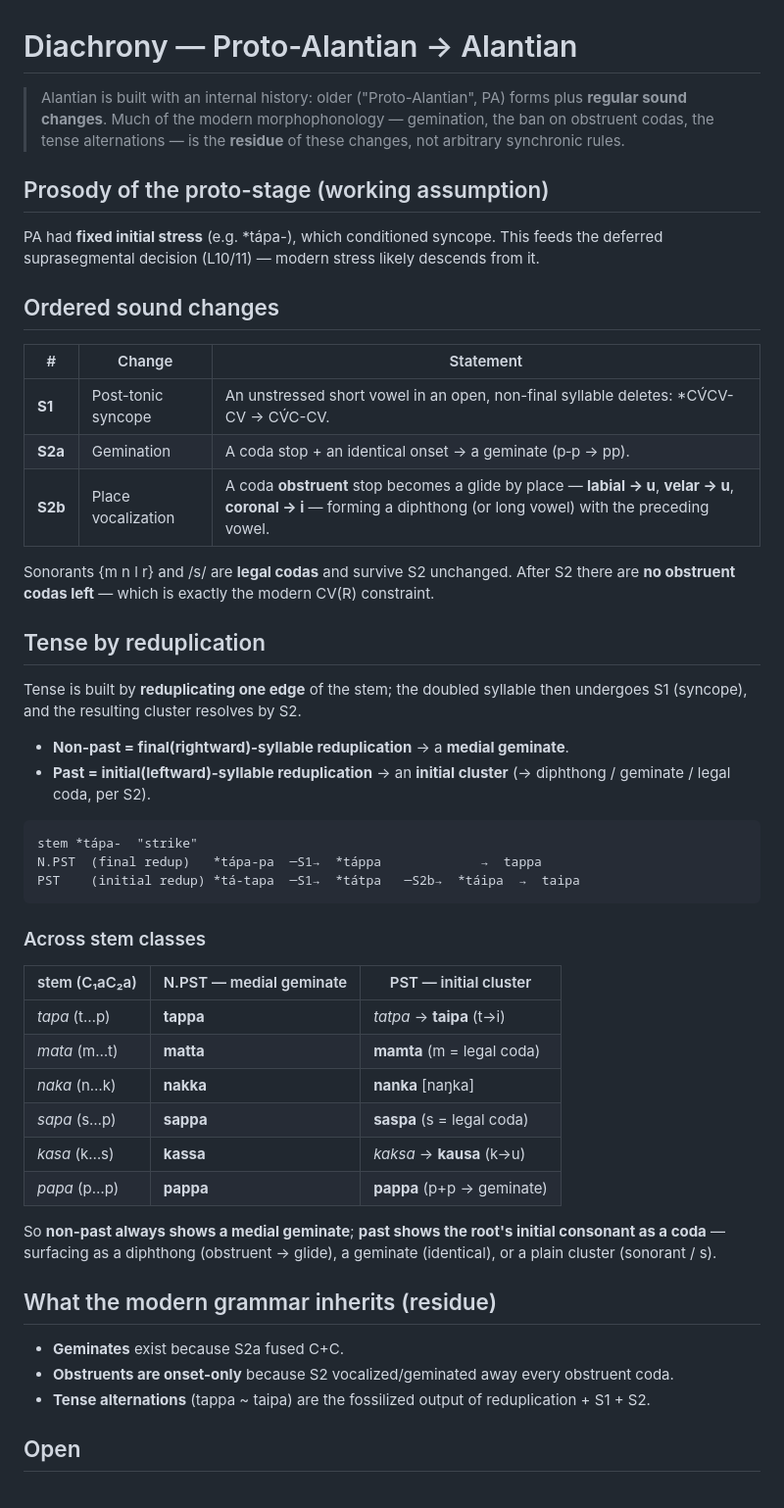
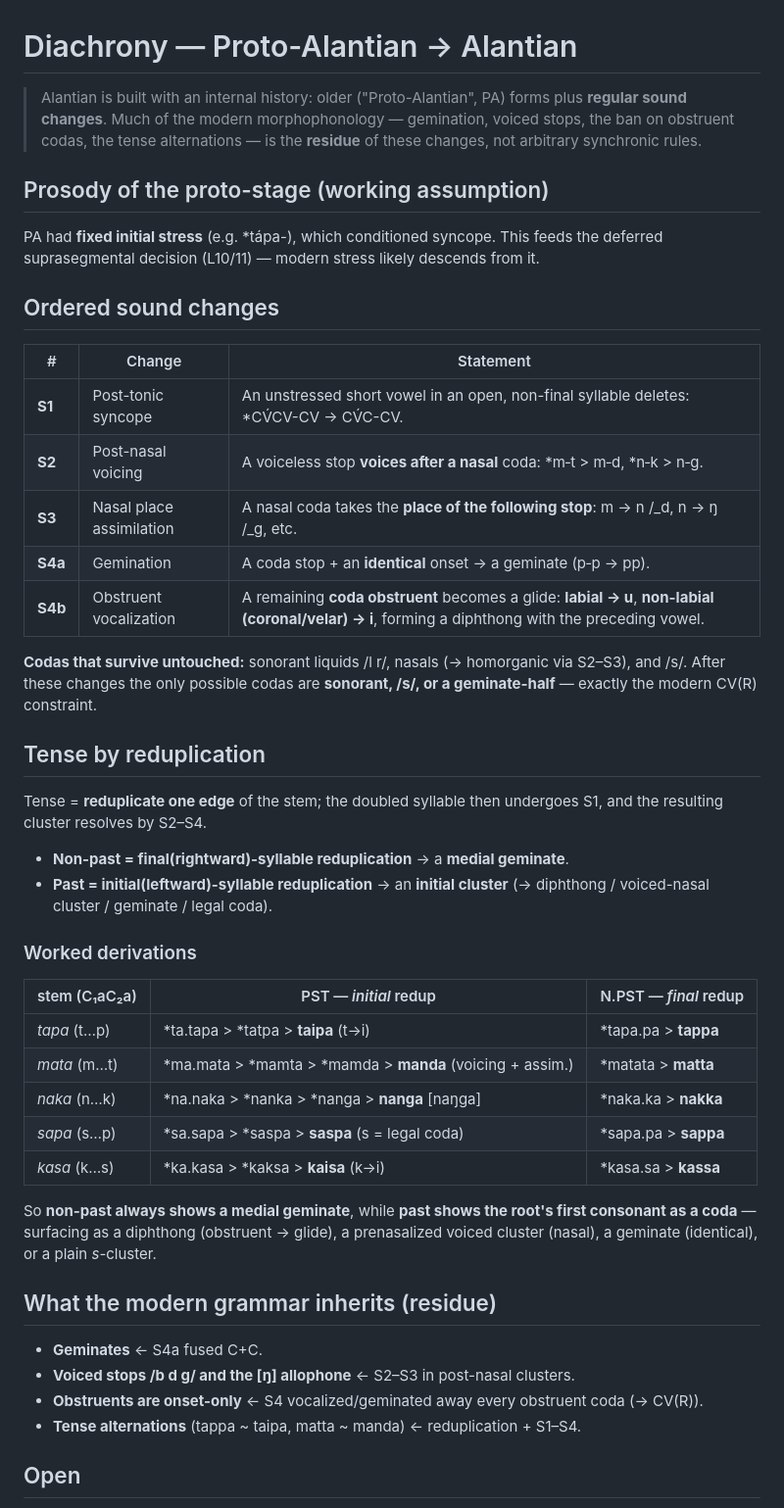
Before and after one commit to oWilsonBarbosa/Conlanging, a Markdown page: language/diachrony.md, the part around the change. Shown at 98% size. Rendered like a GitHub page.

Commit message:
Refine sound laws: vocalization labial>u / else>i; add post-nasal voicing + nasal assimilation (manda, nanga)

````diff
--- a/language/diachrony.md
+++ b/language/diachrony.md
@@ -1,9 +1,9 @@
 # Diachrony — Proto-Alantian → Alantian
 
 > Alantian is built with an internal history: older ("Proto-Alantian", PA) forms plus
-> **regular sound changes**. Much of the modern morphophonology — gemination, the ban on
-> obstruent codas, the tense alternations — is the **residue** of these changes, not
-> arbitrary synchronic rules.
+> **regular sound changes**. Much of the modern morphophonology — gemination, voiced
+> stops, the ban on obstruent codas, the tense alternations — is the **residue** of these
+> changes, not arbitrary synchronic rules.
 
 ## Prosody of the proto-stage (working assumption)
 
@@ -15,47 +15,44 @@ deferred suprasegmental decision (L10/11) — modern stress likely descends from
 | # | Change | Statement |
 |---|---|---|
 | **S1** | Post-tonic syncope | An unstressed short vowel in an open, non-final syllable deletes: *CV́CV-CV → CV́C-CV. |
-| **S2a** | Gemination | A coda stop + an identical onset → a geminate (p‑p → pp). |
-| **S2b** | Place vocalization | A coda **obstruent** stop becomes a glide by place — **labial → u**, **velar → u**, **coronal → i** — forming a diphthong (or long vowel) with the preceding vowel. |
+| **S2** | Post-nasal voicing | A voiceless stop **voices after a nasal** coda: *m‑t > m‑d, *n‑k > n‑g. |
+| **S3** | Nasal place assimilation | A nasal coda takes the **place of the following stop**: m → n /_d, n → ŋ /_g, etc. |
+| **S4a** | Gemination | A coda stop + an **identical** onset → a geminate (p‑p → pp). |
+| **S4b** | Obstruent vocalization | A remaining **coda obstruent** becomes a glide: **labial → u**, **non-labial (coronal/velar) → i**, forming a diphthong with the preceding vowel. |
 
-Sonorants {m n l r} and /s/ are **legal codas** and survive S2 unchanged. After S2 there
-are **no obstruent codas left** — which is exactly the modern CV(R) constraint.
+**Codas that survive untouched:** sonorant liquids /l r/, nasals (→ homorganic via S2–S3),
+and /s/. After these changes the only possible codas are **sonorant, /s/, or a
+geminate-half** — exactly the modern CV(R) constraint.
 
 ## Tense by reduplication
 
-Tense is built by **reduplicating one edge** of the stem; the doubled syllable then
-undergoes S1 (syncope), and the resulting cluster resolves by S2.
+Tense = **reduplicate one edge** of the stem; the doubled syllable then undergoes S1, and
+the resulting cluster resolves by S2–S4.
 
 - **Non-past = final(rightward)-syllable reduplication** → a **medial geminate**.
 - **Past = initial(leftward)-syllable reduplication** → an **initial cluster**
-  (→ diphthong / geminate / legal coda, per S2).
+  (→ diphthong / voiced-nasal cluster / geminate / legal coda).
 
-```
-stem *tápa-  "strike"
-N.PST  (final redup)   *tápa-pa  ─S1→  *táppa             →  tappa
-PST    (initial redup) *tá-tapa  ─S1→  *tátpa   ─S2b→  *táipa  →  taipa
-```
+### Worked derivations
 
-### Across stem classes
+| stem (C₁aC₂a) | PST — *initial* redup | N.PST — *final* redup |
+|---|---|---|
+| *tapa* (t…p) | *ta.tapa > *tatpa > **taipa** (t→i) | *tapa.pa > **tappa** |
+| *mata* (m…t) | *ma.mata > *mamta > *mamda > **manda** (voicing + assim.) | *matata > **matta** |
+| *naka* (n…k) | *na.naka > *nanka > *nanga > **nanga** [naŋga] | *naka.ka > **nakka** |
+| *sapa* (s…p) | *sa.sapa > *saspa > **saspa** (s = legal coda) | *sapa.pa > **sappa** |
+| *kasa* (k…s) | *ka.kasa > *kaksa > **kaisa** (k→i) | *kasa.sa > **kassa** |
 
-| stem (C₁aC₂a) | N.PST — medial geminate | PST — initial cluster |
-|---|---|---|
-| *tapa* (t…p) | **tappa** | *tatpa* → **taipa** (t→i) |
-| *mata* (m…t) | **matta** | **mamta** (m = legal coda) |
-| *naka* (n…k) | **nakka** | **nanka** [naŋka] |
-| *sapa* (s…p) | **sappa** | **saspa** (s = legal coda) |
-| *kasa* (k…s) | **kassa** | *kaksa* → **kausa** (k→u) |
-| *papa* (p…p) | **pappa** | **pappa** (p+p → geminate) |
-
-So **non-past always shows a medial geminate**; **past shows the root's initial
-consonant as a coda** — surfacing as a diphthong (obstruent → glide), a geminate
-(identical), or a plain cluster (sonorant / s).
+So **non-past always shows a medial geminate**, while **past shows the root's first
+consonant as a coda** — surfacing as a diphthong (obstruent → glide), a prenasalized
+voiced cluster (nasal), a geminate (identical), or a plain *s*-cluster.
 
 ## What the modern grammar inherits (residue)
 
-- **Geminates** exist because S2a fused C+C.
-- **Obstruents are onset-only** because S2 vocalized/geminated away every obstruent coda.
-- **Tense alternations** (tappa ~ taipa) are the fossilized output of reduplication + S1 + S2.
+- **Geminates** ← S4a fused C+C.
+- **Voiced stops /b d g/ and the [ŋ] allophone** ← S2–S3 in post-nasal clusters.
+- **Obstruents are onset-only** ← S4 vocalized/geminated away every obstruent coda (→ CV(R)).
+- **Tense alternations** (tappa ~ taipa, matta ~ manda) ← reduplication + S1–S4.
 
 ## Open
 
````
Also changed, not shown: language/design/04-verbs-1.md (+3 -2 lines).
